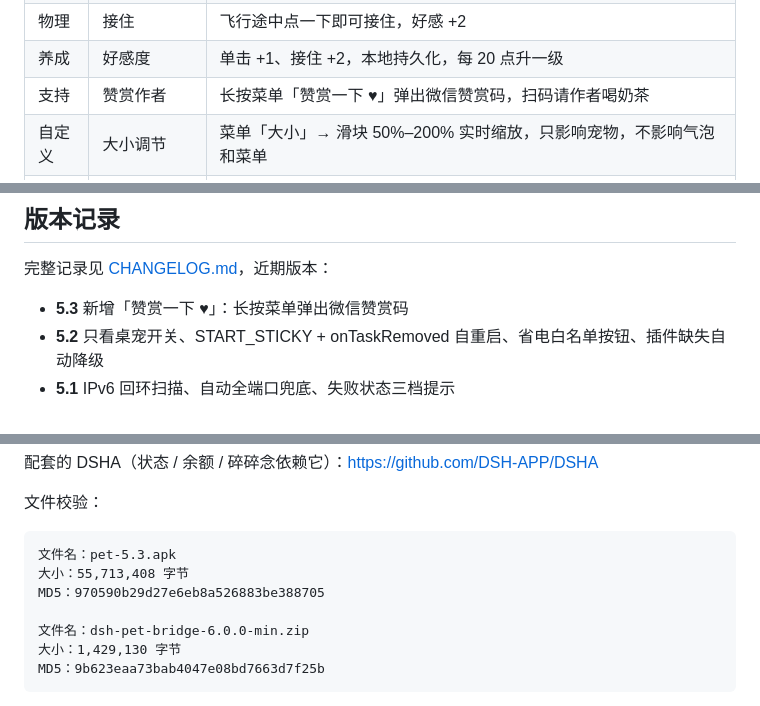
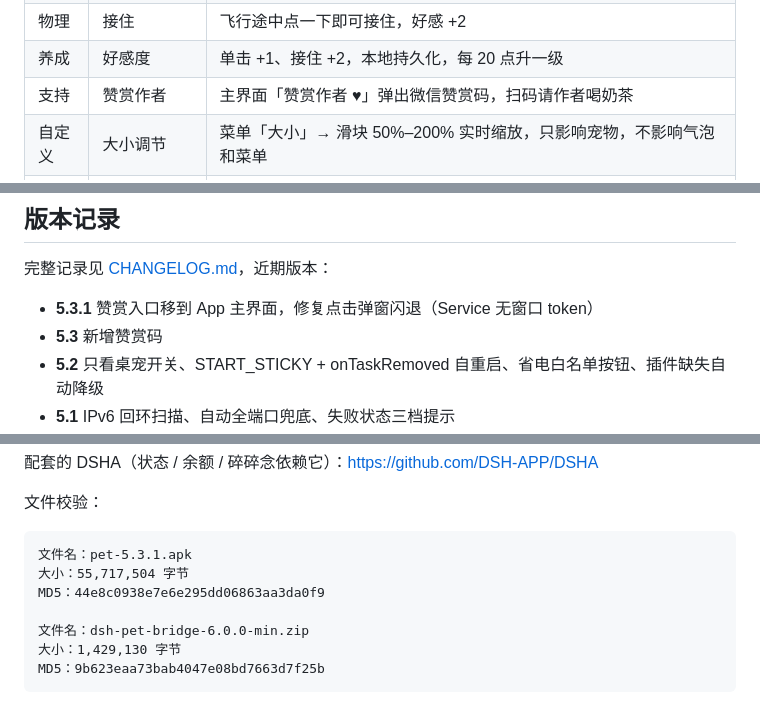
Before and after one commit to gqpG10/dsh-pet-android, a Markdown page: README.md, 3 parts joined by grey strips. Drawn GitHub-style.

Commit message:
v5.3.1: 赞赏入口移到 App 主界面，修复 Service 弹窗闪退；文档补插件用法

````diff
--- a/README.md
+++ b/README.md
@@ -71,7 +71,7 @@ DSH（DeepSeek Harness）自带的桌宠是一个网页组件，只在浏览器
 | 物理 | 甩飞 | 拖动后快速松手，宠物按速度飞出去，撞屏幕边缘真实反射，线性减速停稳 |
 | 物理 | 接住 | 飞行途中点一下即可接住，好感 +2 |
 | 养成 | 好感度 | 单击 +1、接住 +2，本地持久化，每 20 点升一级 |
-| 支持 | 赞赏作者 | 长按菜单「赞赏一下 ♥」弹出微信赞赏码，扫码请作者喝奶茶 |
+| 支持 | 赞赏作者 | 主界面「赞赏作者 ♥」弹出微信赞赏码，扫码请作者喝奶茶 |
 | 自定义 | 大小调节 | 菜单「大小」→ 滑块 50%–200% 实时缩放，只影响宠物，不影响气泡和菜单 |
 | 稳定性 | 静默操纵 | 拖动 / 甩飞 / 点击期间冻结动画，只做物理运动，动作播完 1.2 秒后恢复随机待机 |
 | 适配 | 自动检测 DSHA | 没装 DSHA 时隐藏四项联动菜单，主界面给出下载入口；装了自动恢复 |
@@ -422,7 +421,8 @@ app/src/main/
 
 完整记录见 [CHANGELOG.md](CHANGELOG.md)，近期版本：
 
-- **5.3** 新增「赞赏一下 ♥」：长按菜单弹出微信赞赏码
+- **5.3.1** 赞赏入口移到 App 主界面，修复点击弹窗闪退（Service 无窗口 token）
+- **5.3** 新增赞赏码
 - **5.2** 只看桌宠开关、START_STICKY + onTaskRemoved 自重启、省电白名单按钮、插件缺失自动降级
 - **5.1** IPv6 回环扫描、自动全端口兜底、失败状态三档提示
 - **5.0** DSH 端点自动发现：手动 / 缓存 / 本机扫描 / 深度查找四级发现，握手校验，断线自愈带动画退避
@@ -469,9 +469,9 @@ app/src/main/
 文件校验：
 
 ```
-文件名：pet-5.3.apk
-大小：55,713,408 字节
-MD5：970590b29d27e6eb8a526883be388705
+文件名：pet-5.3.1.apk
+大小：55,717,504 字节
+MD5：44e8c0938e7e6e295dd06863aa3da0f9
 
 文件名：dsh-pet-bridge-6.0.0-min.zip
 大小：1,429,130 字节
````
Also changed, not shown: other parts of README.md (+3 -4 lines), CHANGELOG.md (+20 -0 lines), docs/使用手册.md (+50 -7 lines).
